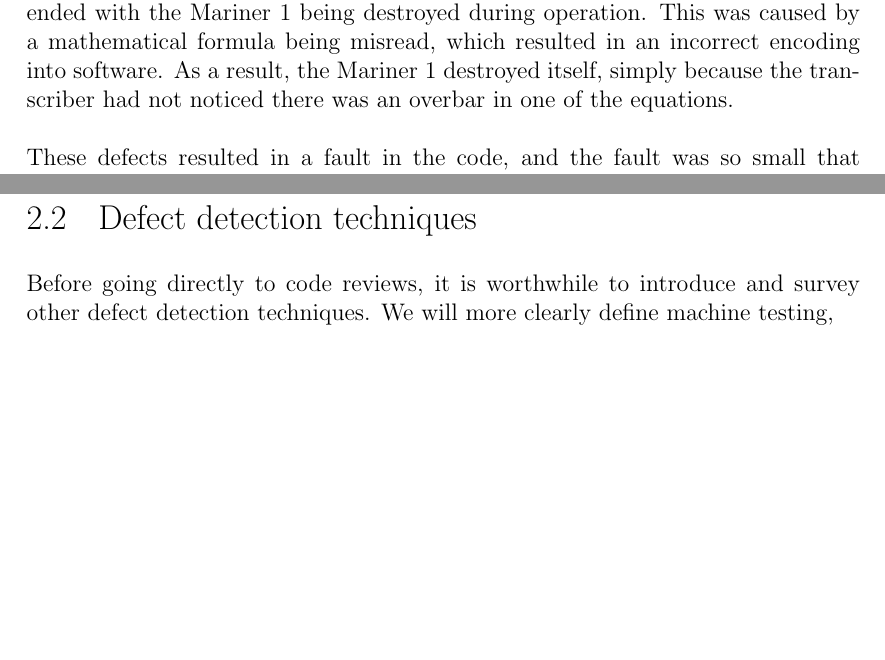
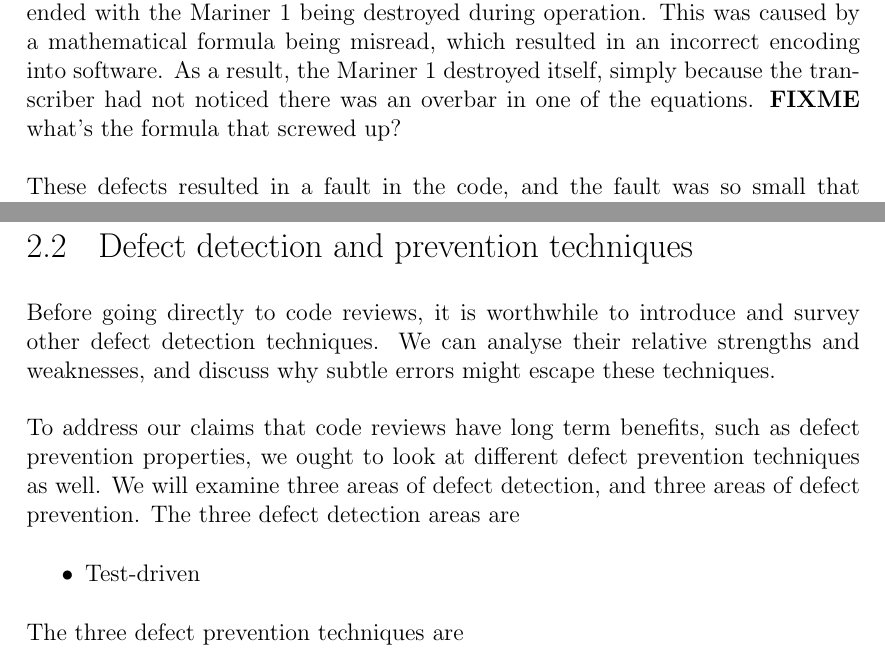
Before and after one commit to EaTea/turnt-octo-archer, a LaTeX document (research_project_20529864.tex, which reads survey.tex): two parts of page 8 of 14, joined at a grey line, cut so that both start at the same text, the shorter picture padded with empty space. Compiled offline with pdfLaTeX.

Commit message:
Starts to add in the Survey stuff.

```diff
--- a/survey.tex
+++ b/survey.tex
@@ -119,7 +120,8 @@ Mariner 1 being destroyed during operation.
 This was caused by a mathematical formula being misread, which resulted in an incorrect
 encoding into software.
 As a result, the Mariner 1 destroyed itself, simply because the transcriber had not noticed there
-was an overbar in one of the equations.\\
+was an overbar in one of the equations.
+\FIXME\ what's the formula that screwed up?\\
 \\
 These defects resulted in a fault in the code, and the fault was so small that it is hard to believe
 it caused such a huge problem.
@@ -134,11 +136,26 @@ Verifying that knowledge is transcribed correctly is thus not a problem that is
 solved by computers.
 This motivates the ideas of review, and the need to look beyond testing via a machine.
 
-\section{Defect detection techniques} \label{sec:litsurvey:defTechs}
+\section{Defect detection and prevention techniques} \label{sec:litsurvey:defTechs}
 
 Before going directly to code reviews, it is worthwhile to introduce and survey other defect
 detection techniques.
-We will more clearly define machine testing,
+We can analyse their relative strengths and weaknesses, and discuss why subtle
+errors might escape these techniques.\\
+\\
+To address our claims that code reviews have long term benefits, such as defect
+prevention properties, we ought to look at different defect prevention
+techniques as well.
+We will examine three areas of defect detection, and three areas of defect
+prevention.
+The three defect detection areas are
+\begin{itemize}
+  \item Test-driven
+\end{itemize}
+The three defect prevention techniques are
+\begin{itemize}
+
+\end{itemize}
 
 \subsection{Test Driven Development} \label{subsec:litsurvey:testDD}
 
```
Also changed, not shown: survey.tex (3 more changed lines).
